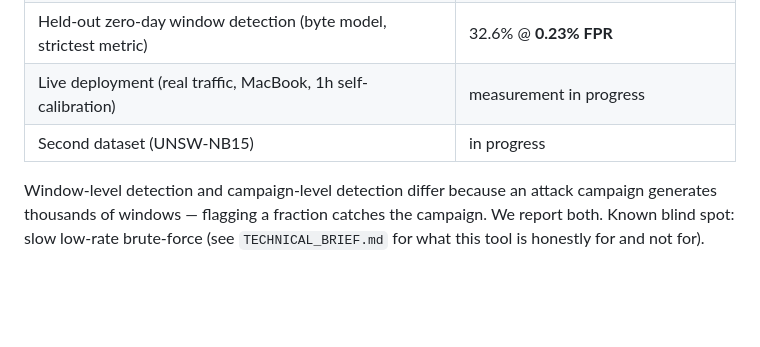
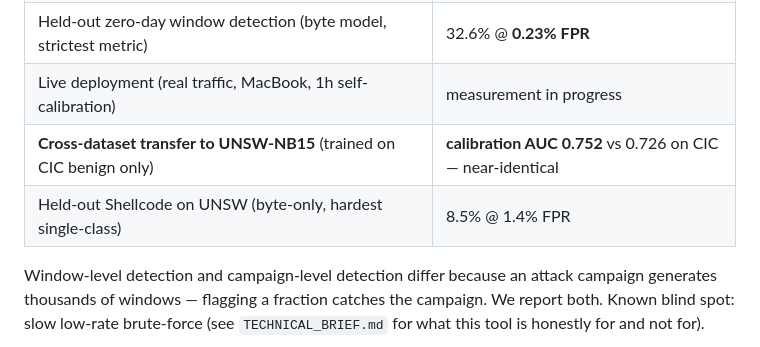
Before and after one commit to TheSPST/sovereign-byte-firewall, a Markdown page: README.md, the part around the change. Rendered like a GitHub page; blank space fills up the shorter version.

```diff
--- a/README.md
+++ b/README.md
@@ -24,7 +24,8 @@ connection-rate detector.
 | False alarms that day | **0.9–1.4/hour** (byte detector alone: 0–0.5/hour) |
 | Held-out zero-day window detection (byte model, strictest metric) | 32.6% @ **0.23% FPR** |
 | Live deployment (real traffic, MacBook, 1h self-calibration) | measurement in progress |
-| Second dataset (UNSW-NB15) | in progress |
+| **Cross-dataset transfer to UNSW-NB15** (trained on CIC benign only) | **calibration AUC 0.752** vs 0.726 on CIC — near-identical |
+| Held-out Shellcode on UNSW (byte-only, hardest single-class) | 8.5% @ 1.4% FPR |
 
 Window-level detection and campaign-level detection differ because an attack
 campaign generates thousands of windows — flagging a fraction catches the
```
Also changed, not shown: PROJECT_CONTEXT.md (+1 -1 lines), TECHNICAL_BRIEF.md (+4 -1 lines).
